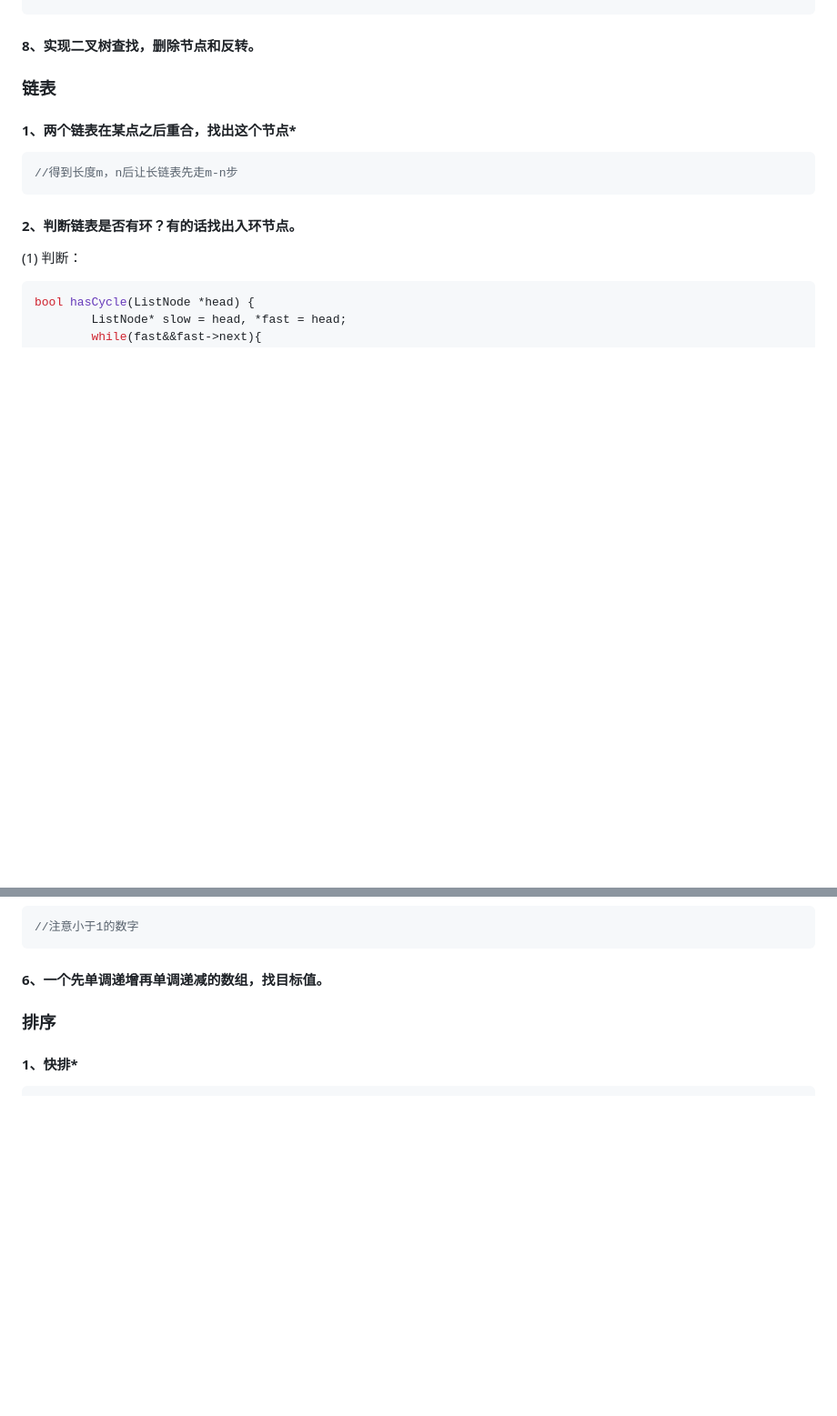
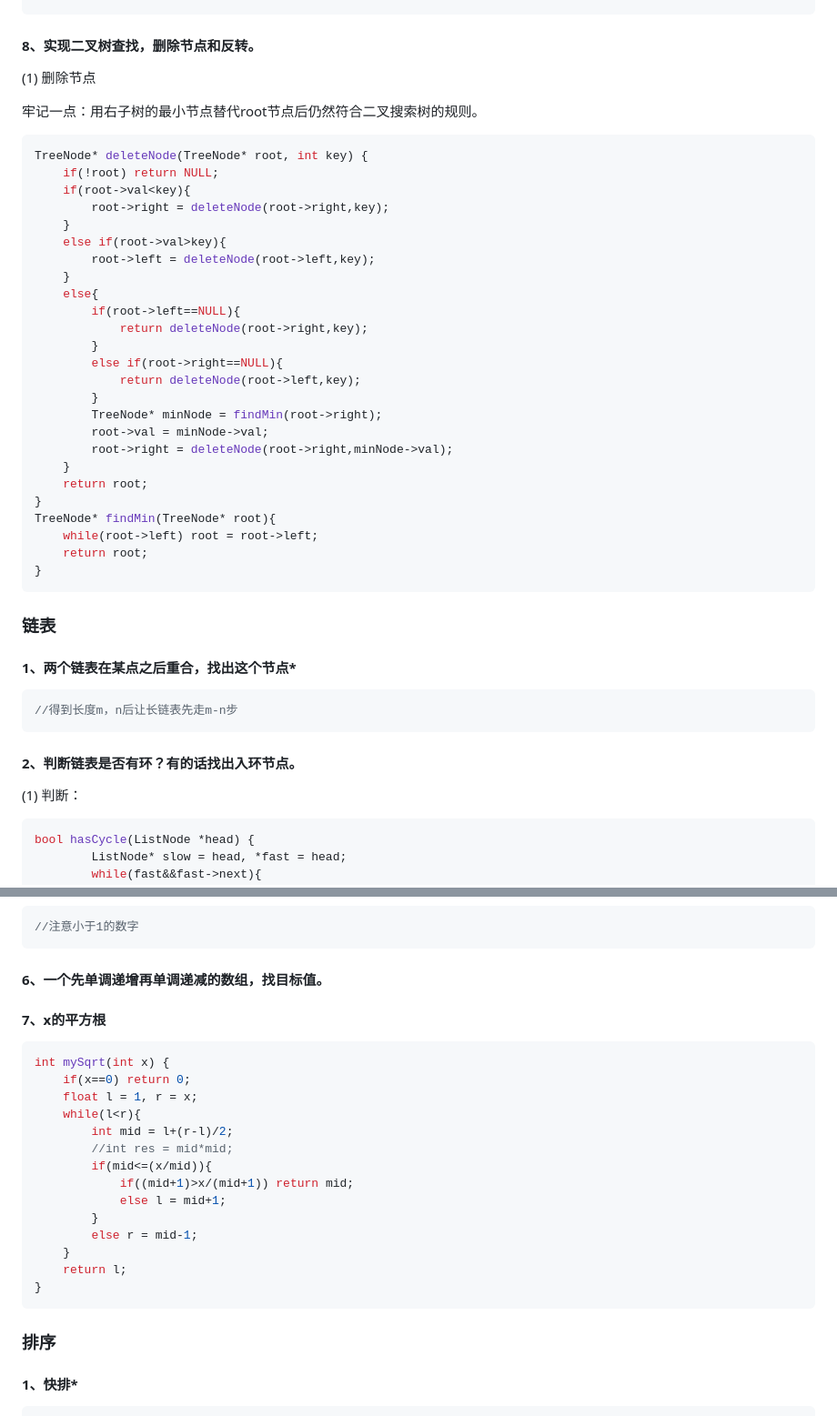
Before and after one commit to ZesenChen/InterviewExperienceCollection, a Markdown page: KnowledgePoint/高频面试代码.md, 2 parts joined by grey strips. Shown: that part at 91% size. Rendered like a GitHub page; blank space fills up the shorter version.

````diff
--- a/KnowledgePoint/高频面试代码.md
+++ b/KnowledgePoint/高频面试代码.md
@@ -212,6 +212,40 @@ bool isValidBST(TreeNode* root) {
 
 #### 8、实现二叉树查找，删除节点和反转。
 
+(1) 删除节点
+
+牢记一点：用右子树的最小节点替代root节点后仍然符合二叉搜索树的规则。
+
+```C++
+TreeNode* deleteNode(TreeNode* root, int key) {
+    if(!root) return NULL;
+    if(root->val<key){
+        root->right = deleteNode(root->right,key);
+    }
+    else if(root->val>key){
+        root->left = deleteNode(root->left,key);
+    }
+    else{
+        if(root->left==NULL){
+            return deleteNode(root->right,key);
+        }
+        else if(root->right==NULL){
+            return deleteNode(root->left,key);
+        }
+        TreeNode* minNode = findMin(root->right);
+        root->val = minNode->val;
+        root->right = deleteNode(root->right,minNode->val);
+    }
+    return root;
+}
+TreeNode* findMin(TreeNode* root){
+    while(root->left) root = root->left;
+    return root;
+}
+```
+
+
+
 ### 链表
 
 #### 1、两个链表在某点之后重合，找出这个节点\*
@@ -314,6 +348,25 @@ ListNode* reverseList(ListNode* head) {
 ```
 
 #### 6、一个先单调递增再单调递减的数组，找目标值。
+
+#### 7、x的平方根
+
+```C++
+int mySqrt(int x) {
+    if(x==0) return 0;
+    float l = 1, r = x;
+    while(l<r){
+        int mid = l+(r-l)/2;
+        //int res = mid*mid;
+        if(mid<=(x/mid)){
+            if((mid+1)>x/(mid+1)) return mid;
+            else l = mid+1;
+        }
+        else r = mid-1;
+    }
+    return l;
+}
+```
 
 
 
````
Also changed, not shown: 项目归档/细胞核检测比赛.md (+15 -1 lines), 项目归档/purple.png (added), 4 other files.
